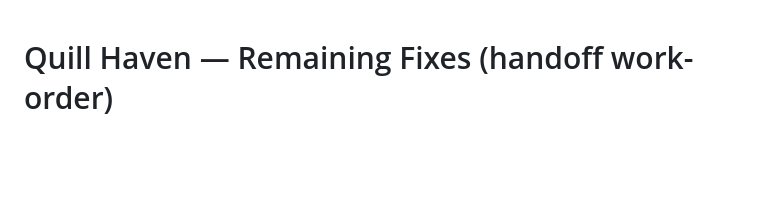
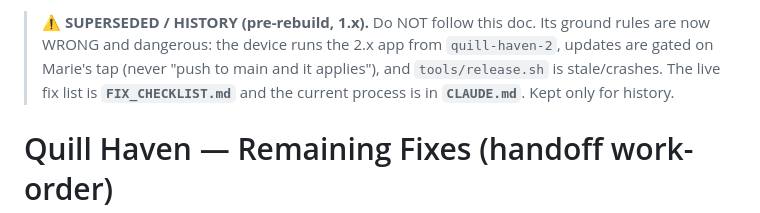
Before and after one commit to stjohnbuilds/quill-haven, a Markdown page: docs/REMAINING_FIXES.md, the part around the change. GitHub-like rendering; blank space fills up the shorter version.

Commit message:
auto-backup: rolling — last edit 2026-07-01 17:31:53

```diff
--- a/docs/REMAINING_FIXES.md
+++ b/docs/REMAINING_FIXES.md
@@ -1,3 +1,9 @@
+> ⚠️ **SUPERSEDED / HISTORY (pre-rebuild, 1.x).** Do NOT follow this doc. Its ground
+> rules are now WRONG and dangerous: the device runs the 2.x app from `quill-haven-2`,
+> updates are gated on Marie's tap (never "push to main and it applies"), and
+> `tools/release.sh` is stale/crashes. The live fix list is **`FIX_CHECKLIST.md`** and
+> the current process is in **`CLAUDE.md`**. Kept only for history.
+
 # Quill Haven — Remaining Fixes (handoff work-order)
 
 **Purpose.** A detailed, self-contained to-do so another AI or developer (e.g.
```
